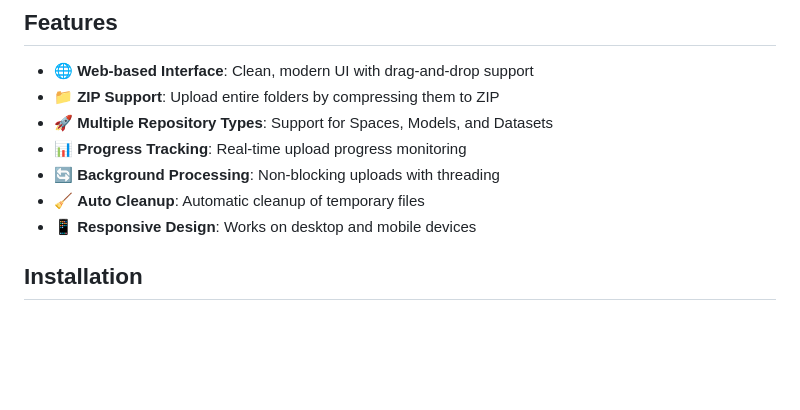
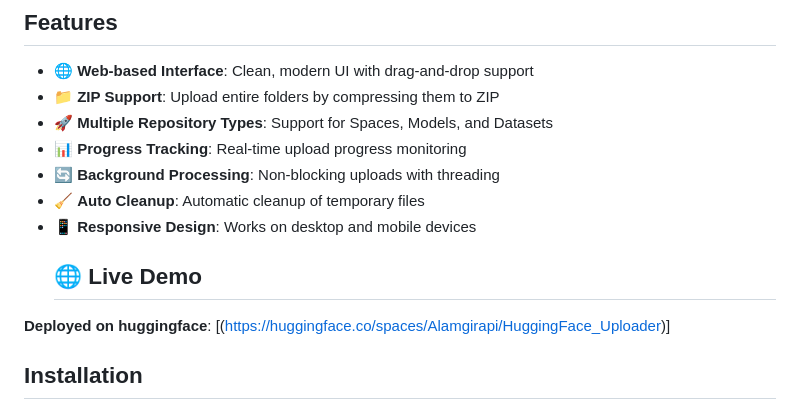
Before and after one commit to alamgirkabir9/Huggingface-Uploader-App, a Markdown page: README.md, the part around the change. Rendered like a GitHub page; blank space fills up the shorter version.

```diff
--- a/README.md
+++ b/README.md
@@ -11,6 +11,8 @@ A Flask web application for uploading files and folders to Hugging Face Spaces,
 - 🔄 **Background Processing**: Non-blocking uploads with threading
 - 🧹 **Auto Cleanup**: Automatic cleanup of temporary files
 - 📱 **Responsive Design**: Works on desktop and mobile devices
+  ## 🌐 Live Demo
+**Deployed on huggingface**: [(https://huggingface.co/spaces/Alamgirapi/HuggingFace_Uploader)]
 
 ## Installation
 
```
